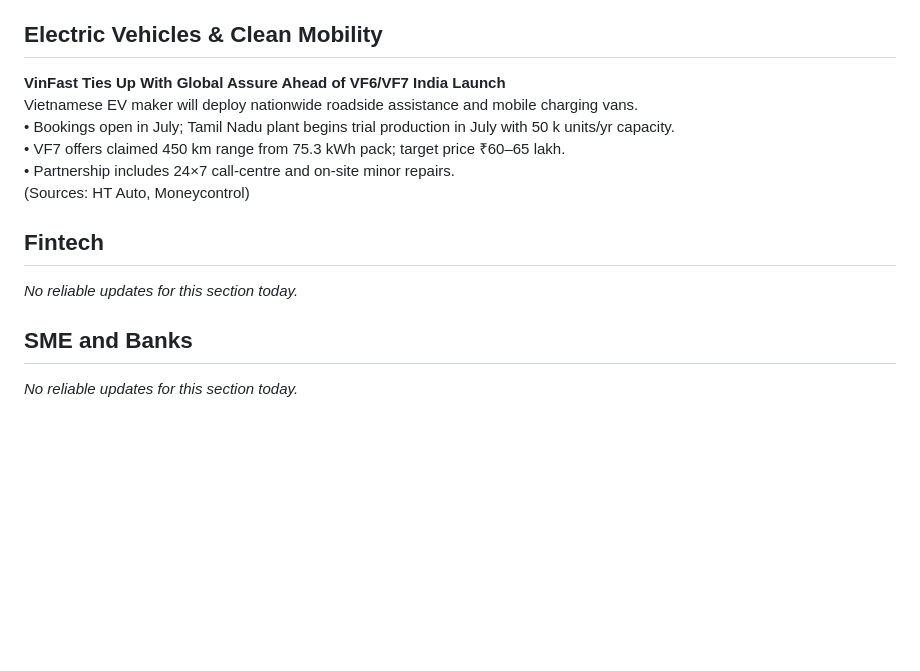
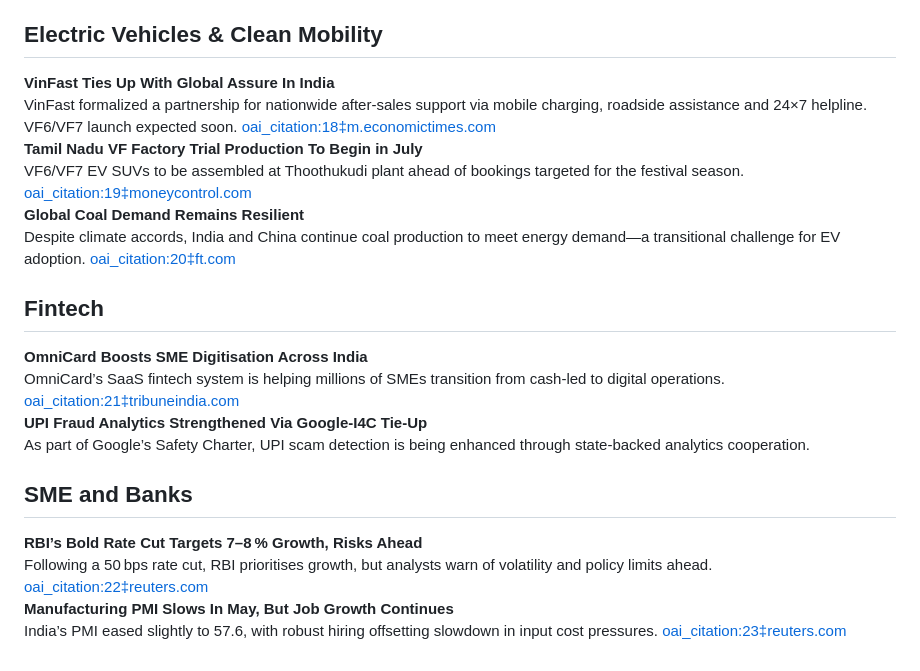
Before and after one commit to anujnandal10/Daily-News, a Markdown page: news/Daily News 2025-06-18.md, the part around one of its changes. GitHub-like rendering; blank space fills up the shorter version.

```diff
--- a/news/Daily News 2025-06-18.md
+++ b/news/Daily News 2025-06-18.md
@@ -58,14 +60,20 @@ Top court said mobs cannot dictate film screenings, transferring the ban case to
 
 ## Electric Vehicles & Clean Mobility
-**VinFast Ties Up With Global Assure Ahead of VF6/VF7 India Launch**
-Vietnamese EV maker will deploy nationwide roadside assistance and mobile charging vans.
-• Bookings open in July; Tamil Nadu plant begins trial production in July with 50 k units/yr capacity.
-• VF7 offers claimed 450 km range from 75.3 kWh pack; target price ₹60–65 lakh.
-• Partnership includes 24×7 call-centre and on-site minor repairs.
-(Sources: HT Auto, Moneycontrol)
+**VinFast Ties Up With Global Assure In India**
+VinFast formalized a partnership for nationwide after‑sales support via mobile charging, roadside assistance and 24×7 helpline. VF6/VF7 launch expected soon.  [oai_citation:18‡m.economictimes.com](https://m.economictimes.com/industry/renewables/vinfast-partners-with-global-assure-for-customer-service-network-across-india/articleshow/121910716.cms?utm_source=chatgpt.com)
+**Tamil Nadu VF Factory Trial Production To Begin in July**
+VF6/VF7 EV SUVs to be assembled at Thoothukudi plant ahead of bookings targeted for the festival season.  [oai_citation:19‡moneycontrol.com](https://www.moneycontrol.com/automobile/vinfast-joins-hands-with-global-assure-as-it-prepares-to-launch-vf-7-vf-6-e-suvs-in-india-article-13132956.html?utm_source=chatgpt.com)
+**Global Coal Demand Remains Resilient**
+Despite climate accords, India and China continue coal production to meet energy demand—a transitional challenge for EV adoption.  [oai_citation:20‡ft.com](https://www.ft.com/content/f6cc8bbc-9e45-4062-b216-37875b75d3cc?utm_source=chatgpt.com)
 
 ## Fintech
-*No reliable updates for this section today.*
+**OmniCard Boosts SME Digitisation Across India**
+OmniCard’s SaaS fintech system is helping millions of SMEs transition from cash-led to digital operations.  [oai_citation:21‡tribuneindia.com](https://www.tribuneindia.com/news/business/how-omnicard-is-powering-indias-5-trillion-business-economy-with-a-fintech-os-built-for-scale-2/?utm_source=chatgpt.com)
+**UPI Fraud Analytics Strengthened Via Google-I4C Tie-Up**
+As part of Google’s Safety Charter, UPI scam detection is being enhanced through state-backed analytics cooperation.
 
 ## SME and Banks
-*No reliable updates for this section today.*
+**RBI’s Bold Rate Cut Targets 7–8 % Growth, Risks Ahead**
+Following a 50 bps rate cut, RBI prioritises growth, but analysts warn of volatility and policy limits ahead.  [oai_citation:22‡reuters.com](https://www.reuters.com/world/india/india-file-rbi-goes-broke-growth-2025-06-11/?utm_source=chatgpt.com)
+**Manufacturing PMI Slows In May, But Job Growth Continues**
+India’s PMI eased slightly to 57.6, with robust hiring offsetting slowdown in input cost pressures.  [oai_citation:23‡reuters.com](https://www.reuters.com/world/india/indian-manufacturing-growth-eases-3-month-low-may-pmi-shows-2025-06-02/?utm_source=chatgpt.com)
```
Also changed, not shown: other parts of news/Daily News 2025-06-18.md (+44 -42 lines).
